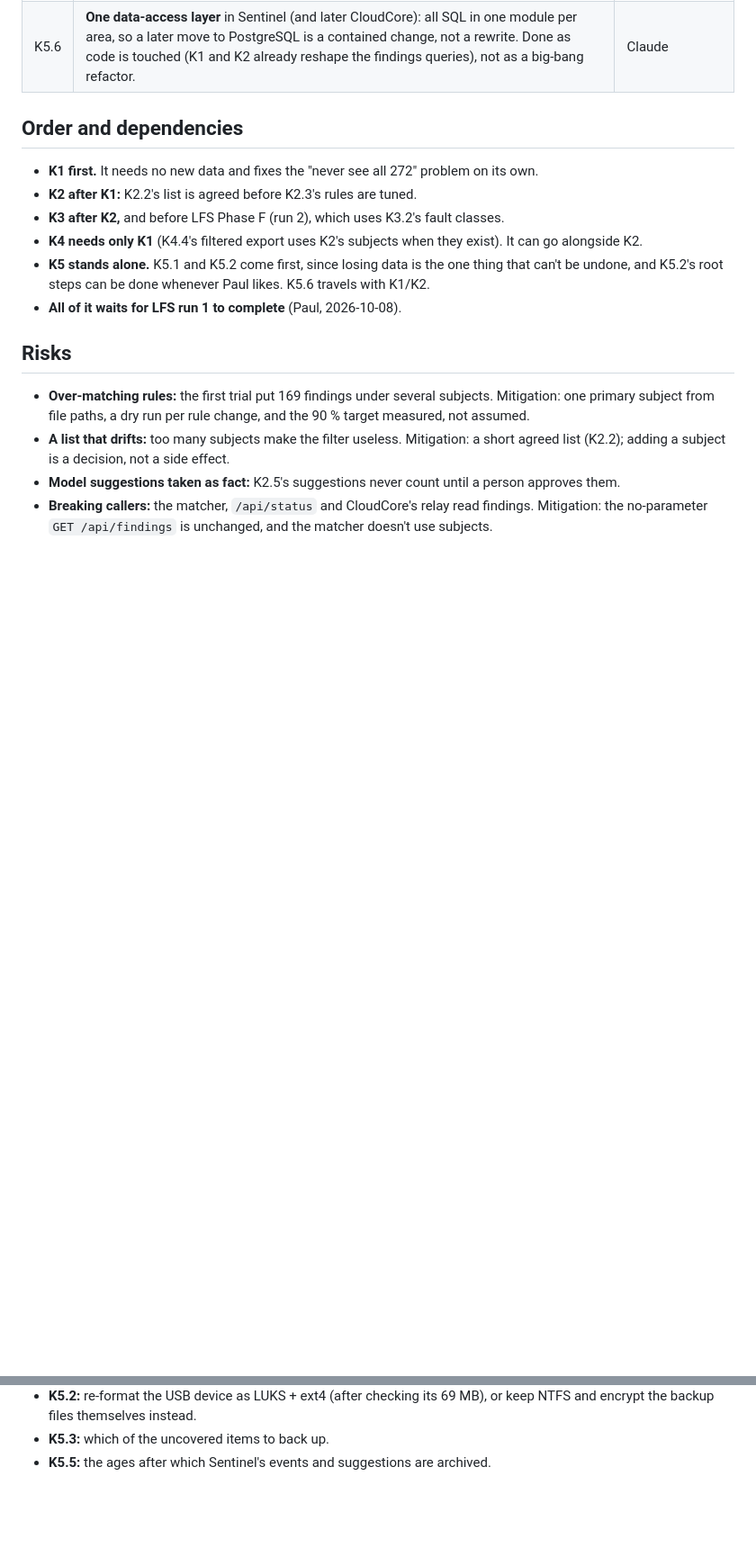
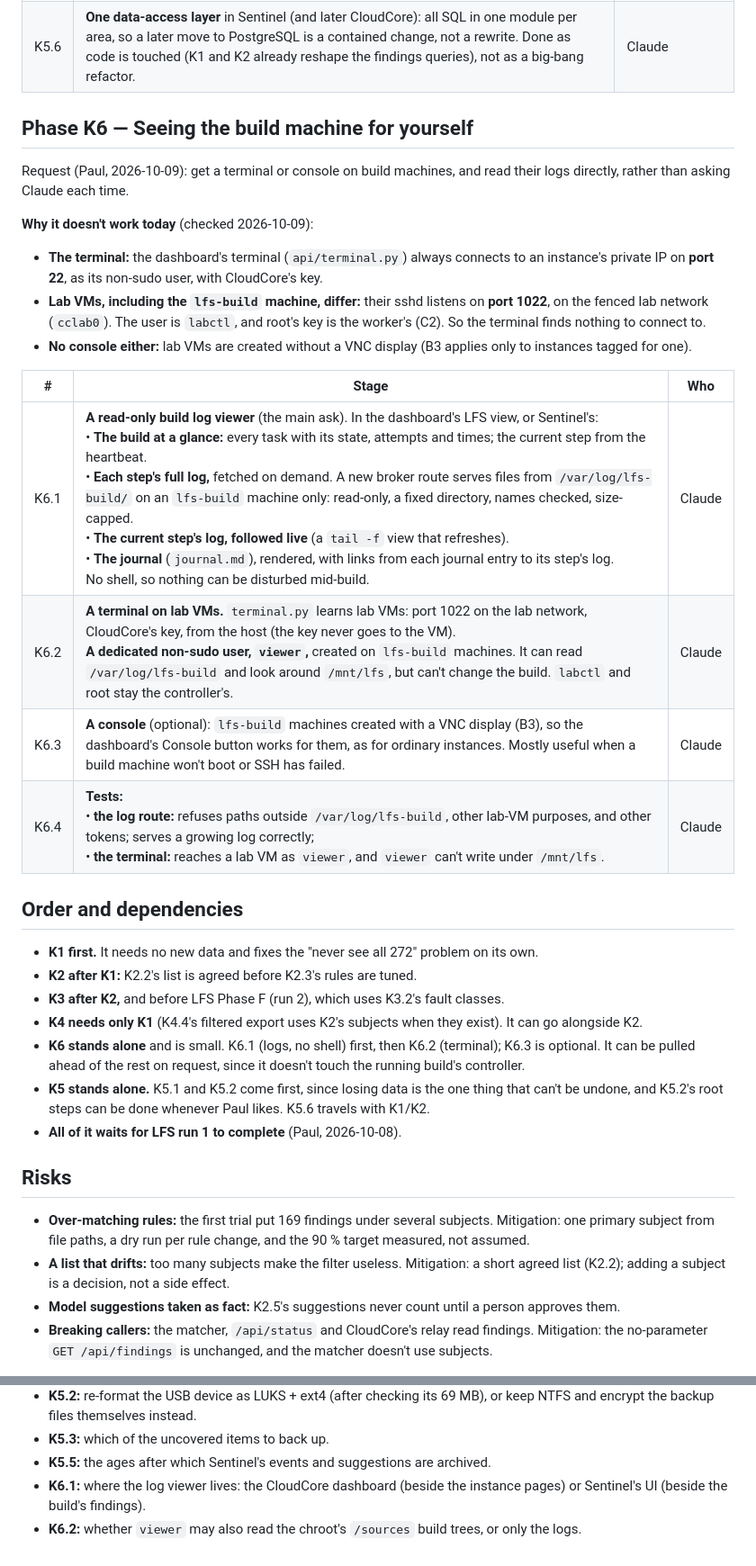
Before and after one commit to psc108/cloudcore, a Markdown page: sentinel-kb-browsing-Phased-Implementation.md, 2 parts joined by grey strips. Shown at 90% size. Rendered like a GitHub page; blank space fills up the shorter version.

Commit message:
docs: Sentinel plan K6 -- seeing build machines yourself: a read-only log viewer, a lab-VM terminal, an optional console
Co-Authored-By: Claude Opus 5.5 <noreply@anthropic.com>

```diff
--- a/sentinel-kb-browsing-Phased-Implementation.md
+++ b/sentinel-kb-browsing-Phased-Implementation.md
@@ -91,12 +91,29 @@ Paul (2026-10-08): no move to MySQL or PostgreSQL any time soon, but **no data o
 | K5.5 | **Retention inside Sentinel's database:** 52,272 suggestions against 272 findings, and 17,889 events. Old events and their suggestions are archived (exported to a dated file in the backup) and then removed after an agreed age, with acknowledged or acted-on rows always kept. That keeps the live database small and the backups fast. Nothing is deleted before it is in a backup. | Claude; **Paul** agrees the ages |
 | K5.6 | **One data-access layer** in Sentinel (and later CloudCore): all SQL in one module per area, so a later move to PostgreSQL is a contained change, not a rewrite. Done as code is touched (K1 and K2 already reshape the findings queries), not as a big-bang refactor. | Claude |
 
+## Phase K6 — Seeing the build machine for yourself
+
+Request (Paul, 2026-10-09): get a terminal or console on build machines, and read their logs directly, rather than asking Claude each time.
+
+**Why it doesn't work today** (checked 2026-10-09):
+- **The terminal:** the dashboard's terminal (`api/terminal.py`) always connects to an instance's private IP on **port 22**, as its non-sudo user, with CloudCore's key.
+- **Lab VMs, including the `lfs-build` machine, differ:** their sshd listens on **port 1022**, on the fenced lab network (`cclab0`). The user is `labctl`, and root's key is the worker's (C2). So the terminal finds nothing to connect to.
+- **No console either:** lab VMs are created without a VNC display (B3 applies only to instances tagged for one).
+
+| # | Stage | Who |
+|---|---|---|
+| K6.1 | **A read-only build log viewer** (the main ask). In the dashboard's LFS view, or Sentinel's:<br>• **The build at a glance:** every task with its state, attempts and times; the current step from the heartbeat.<br>• **Each step's full log,** fetched on demand. A new broker route serves files from `/var/log/lfs-build/` on an `lfs-build` machine only: read-only, a fixed directory, names checked, size-capped.<br>• **The current step's log, followed live** (a `tail -f` view that refreshes).<br>• **The journal** (`journal.md`), rendered, with links from each journal entry to its step's log.<br>No shell, so nothing can be disturbed mid-build. | Claude |
+| K6.2 | **A terminal on lab VMs.** `terminal.py` learns lab VMs: port 1022 on the lab network, CloudCore's key, from the host (the key never goes to the VM).<br>**A dedicated non-sudo user, `viewer`,** created on `lfs-build` machines. It can read `/var/log/lfs-build` and look around `/mnt/lfs`, but can't change the build. `labctl` and root stay the controller's. | Claude |
+| K6.3 | **A console** (optional): `lfs-build` machines created with a VNC display (B3), so the dashboard's Console button works for them, as for ordinary instances. Mostly useful when a build machine won't boot or SSH has failed. | Claude |
+| K6.4 | **Tests:**<br>• **the log route:** refuses paths outside `/var/log/lfs-build`, other lab-VM purposes, and other tokens; serves a growing log correctly;<br>• **the terminal:** reaches a lab VM as `viewer`, and `viewer` can't write under `/mnt/lfs`. | Claude |
+
 ## Order and dependencies
 
 - **K1 first.** It needs no new data and fixes the "never see all 272" problem on its own.
 - **K2 after K1:** K2.2's list is agreed before K2.3's rules are tuned.
 - **K3 after K2,** and before LFS Phase F (run 2), which uses K3.2's fault classes.
 - **K4 needs only K1** (K4.4's filtered export uses K2's subjects when they exist). It can go alongside K2.
+- **K6 stands alone** and is small. K6.1 (logs, no shell) first, then K6.2 (terminal); K6.3 is optional. It can be pulled ahead of the rest on request, since it doesn't touch the running build's controller.
 - **K5 stands alone.** K5.1 and K5.2 come first, since losing data is the one thing that can't be undone, and K5.2's root steps can be done whenever Paul likes. K5.6 travels with K1/K2.
 - **All of it waits for LFS run 1 to complete** (Paul, 2026-10-08).
 
@@ -123,3 +140,5 @@ Paul (2026-10-08): no move to MySQL or PostgreSQL any time soon, but **no data o
 - **K5.2:** re-format the USB device as LUKS + ext4 (after checking its 69 MB), or keep NTFS and encrypt the backup files themselves instead.
 - **K5.3:** which of the uncovered items to back up.
 - **K5.5:** the ages after which Sentinel's events and suggestions are archived.
+- **K6.1:** where the log viewer lives: the CloudCore dashboard (beside the instance pages) or Sentinel's UI (beside the build's findings).
+- **K6.2:** whether `viewer` may also read the chroot's `/sources` build trees, or only the logs.
```
